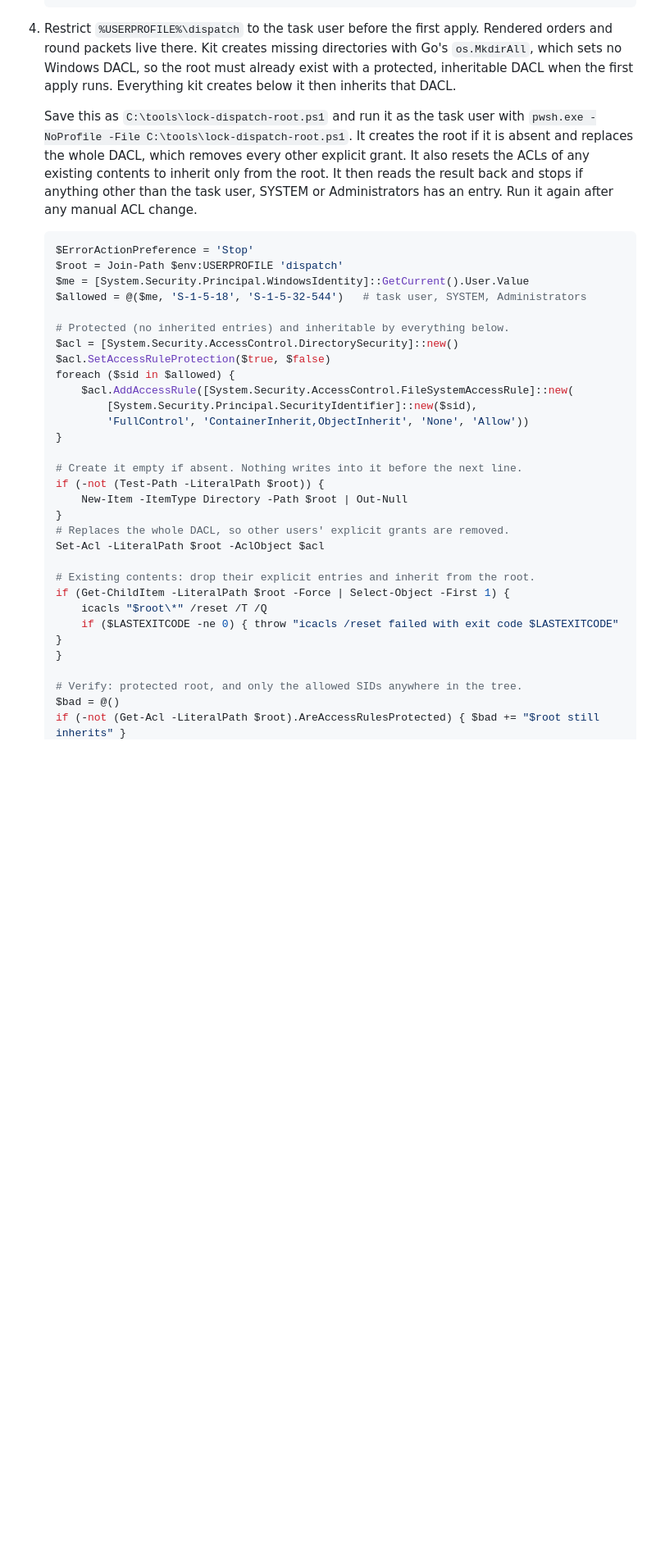
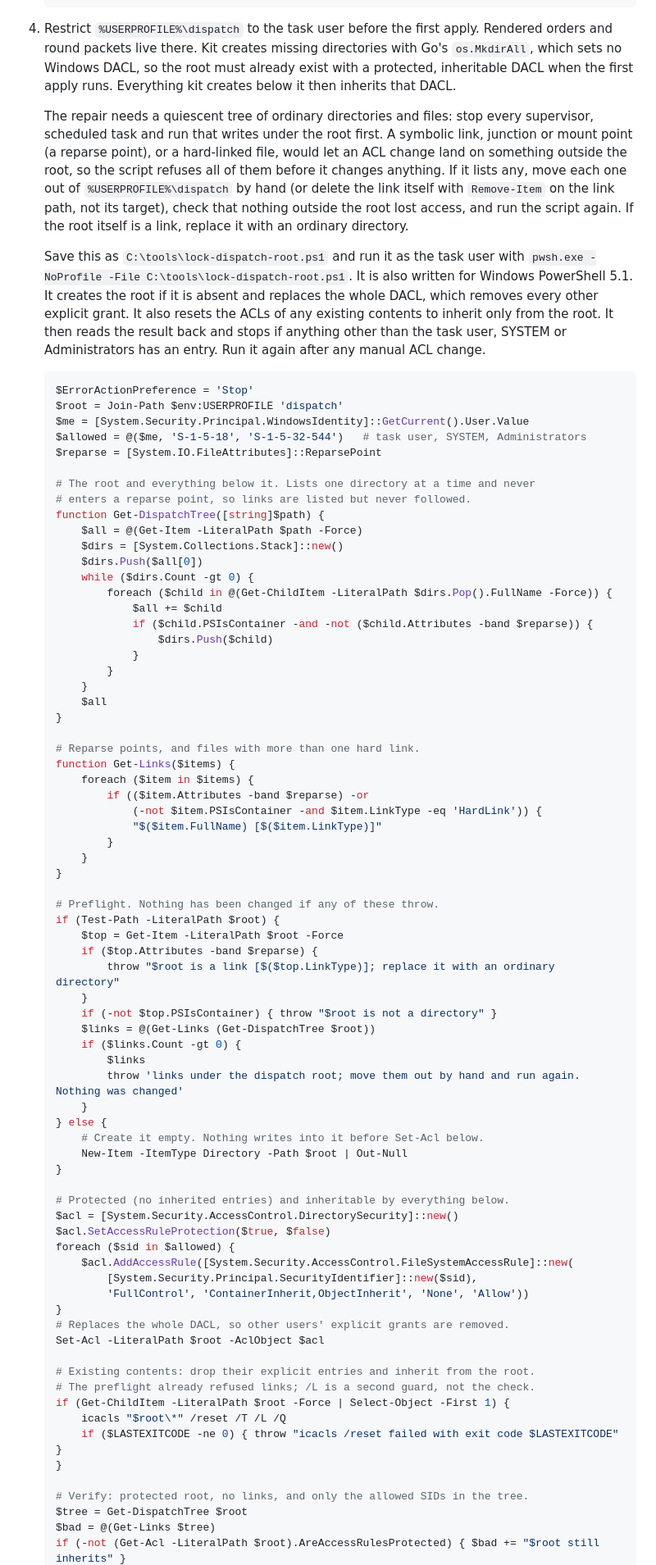
Before and after one commit to hev/kit, a Markdown page: docs/runbooks/windows-host.md, the part around one of its changes. Shown at 82% size. Rendered like a GitHub page; blank space fills up the shorter version.

Commit message:
docs(runbooks): refuse links before locking the Windows dispatch root
The dispatch-root lock script now refuses a root that is a reparse point,
walks the existing tree without following links, and throws before any
ACL change if it finds a symbolic link, junction, mount point or
hard-linked file. The runbook states that the repair needs a quiescent
tree of ordinary directories and says how to move links out by hand.
icacls /reset gains /L as a second guard, and the final check also
rejects links that appear during the run.

Co-Authored-By: Claude Opus 5.5 <noreply@anthropic.com>

````diff
--- a/docs/runbooks/windows-host.md
+++ b/docs/runbooks/windows-host.md
@@ -70,19 +70,75 @@ ls` after any unexpected exit.
    root must already exist with a protected, inheritable DACL when the first
    apply runs. Everything kit creates below it then inherits that DACL.
 
+   The repair needs a quiescent tree of ordinary directories and files: stop
+   every supervisor, scheduled task and run that writes under the root first.
+   A symbolic link, junction or mount point (a reparse point), or a hard-linked
+   file, would let an ACL change land on something outside the root, so the
+   script refuses all of them before it changes anything. If it lists any,
+   move each one out of `%USERPROFILE%\dispatch` by hand (or delete the link
+   itself with `Remove-Item` on the link path, not its target), check that
+   nothing outside the root lost access, and run the script again. If the root
+   itself is a link, replace it with an ordinary directory.
+
    Save this as `C:\tools\lock-dispatch-root.ps1` and run it as the task user
-   with `pwsh.exe -NoProfile -File C:\tools\lock-dispatch-root.ps1`. It
-   creates the root if it is absent and replaces the whole DACL, which removes
-   every other explicit grant. It also resets the ACLs of any existing contents
-   to inherit only from the root. It then reads the result back and stops if
-   anything other than the task user, SYSTEM or Administrators has an entry.
-   Run it again after any manual ACL change.
+   with `pwsh.exe -NoProfile -File C:\tools\lock-dispatch-root.ps1`. It is
+   also written for Windows PowerShell 5.1. It creates the root if it is
+   absent and replaces the whole DACL, which removes every other explicit
+   grant. It also resets the ACLs of any existing contents to inherit only
+   from the root. It then reads the result back and stops if anything other
+   than the task user, SYSTEM or Administrators has an entry. Run it again
+   after any manual ACL change.
 
    ```powershell
    $ErrorActionPreference = 'Stop'
    $root = Join-Path $env:USERPROFILE 'dispatch'
    $me = [System.Security.Principal.WindowsIdentity]::GetCurrent().User.Value
    $allowed = @($me, 'S-1-5-18', 'S-1-5-32-544')   # task user, SYSTEM, Administrators
+   $reparse = [System.IO.FileAttributes]::ReparsePoint
+
+   # The root and everything below it. Lists one directory at a time and never
+   # enters a reparse point, so links are listed but never followed.
+   function Get-DispatchTree([string]$path) {
+       $all = @(Get-Item -LiteralPath $path -Force)
+       $dirs = [System.Collections.Stack]::new()
+       $dirs.Push($all[0])
+       while ($dirs.Count -gt 0) {
+           foreach ($child in @(Get-ChildItem -LiteralPath $dirs.Pop().FullName -Force)) {
+               $all += $child
+               if ($child.PSIsContainer -and -not ($child.Attributes -band $reparse)) {
+                   $dirs.Push($child)
+               }
+           }
+       }
+       $all
+   }
+
+   # Reparse points, and files with more than one hard link.
+   function Get-Links($items) {
+       foreach ($item in $items) {
+           if (($item.Attributes -band $reparse) -or
+               (-not $item.PSIsContainer -and $item.LinkType -eq 'HardLink')) {
+               "$($item.FullName) [$($item.LinkType)]"
+           }
+       }
+   }
+
+   # Preflight. Nothing has been changed if any of these throw.
+   if (Test-Path -LiteralPath $root) {
+       $top = Get-Item -LiteralPath $root -Force
+       if ($top.Attributes -band $reparse) {
+           throw "$root is a link [$($top.LinkType)]; replace it with an ordinary directory"
+       }
+       if (-not $top.PSIsContainer) { throw "$root is not a directory" }
+       $links = @(Get-Links (Get-DispatchTree $root))
+       if ($links.Count -gt 0) {
+           $links
+           throw 'links under the dispatch root; move them out by hand and run again. Nothing was changed'
+       }
+   } else {
+       # Create it empty. Nothing writes into it before Set-Acl below.
+       New-Item -ItemType Directory -Path $root | Out-Null
+   }
 
    # Protected (no inherited entries) and inheritable by everything below.
    $acl = [System.Security.AccessControl.DirectorySecurity]::new()
@@ -92,20 +148,17 @@ ls` after any unexpected exit.
            [System.Security.Principal.SecurityIdentifier]::new($sid),
            'FullControl', 'ContainerInherit,ObjectInherit', 'None', 'Allow'))
    }
-
-   # Create it empty if absent. Nothing writes into it before the next line.
-   if (-not (Test-Path -LiteralPath $root)) {
-       New-Item -ItemType Directory -Path $root | Out-Null
-   }
    # Replaces the whole DACL, so other users' explicit grants are removed.
    Set-Acl -LiteralPath $root -AclObject $acl
 
    # Existing contents: drop their explicit entries and inherit from the root.
+   # The preflight already refused links; /L is a second guard, not the check.
    if (Get-ChildItem -LiteralPath $root -Force | Select-Object -First 1) {
-       icacls "$root\*" /reset /T /Q
+       icacls "$root\*" /reset /T /L /Q
        if ($LASTEXITCODE -ne 0) { throw "icacls /reset failed with exit code $LASTEXITCODE" }
    }
 
-   # Verify: protected root, and only the allowed SIDs anywhere in the tree.
-   $bad = @()
+   # Verify: protected root, no links, and only the allowed SIDs in the tree.
+   $tree = Get-DispatchTree $root
+   $bad = @(Get-Links $tree)
    if (-not (Get-Acl -LiteralPath $root).AreAccessRulesProtected) { $bad += "$root still inherits" }
````
Also changed, not shown: other parts of docs/runbooks/windows-host.md (+3 -4 lines).
